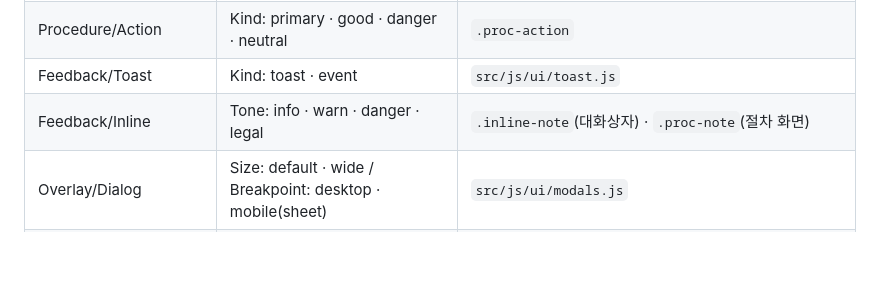
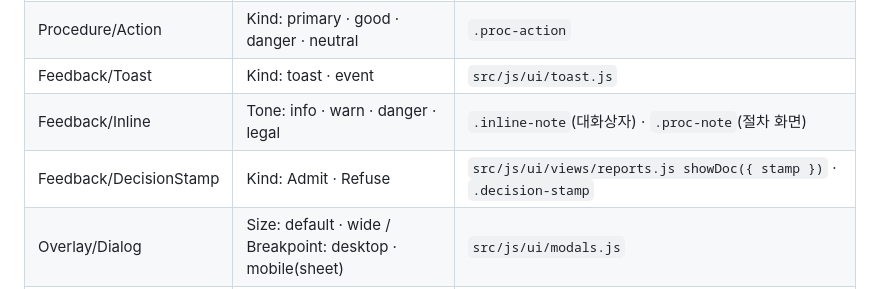
Before and after one commit to club-paradiso/inad, a Markdown page: docs/figma-workspace-spec.md, the part around the change. GitHub-like rendering; blank space fills up the shorter version.

Commit message:
docs: 컴포넌트 표에 Feedback/DecisionStamp 추가
Co-Authored-By: Claude Fable 5.2 <noreply@anthropic.com>
Claude-Session: https://claude.ai/code/session_01NhCrP89K3VHnu7PVixDm5X

```diff
--- a/docs/figma-workspace-spec.md
+++ b/docs/figma-workspace-spec.md
@@ -148,6 +148,7 @@ Figma에는 시스템 폰트가 없으므로 한글 본문은 `Noto Sans KR`,
 | Procedure/Action | Kind: primary · good · danger · neutral | `.proc-action` |
 | Feedback/Toast | Kind: toast · event | `src/js/ui/toast.js` |
 | Feedback/Inline | Tone: info · warn · danger · legal | `.inline-note`(대화상자) · `.proc-note`(절차 화면) |
+| Feedback/DecisionStamp | Kind: Admit · Refuse | `src/js/ui/views/reports.js showDoc({ stamp })` · `.decision-stamp` |
 | Overlay/Dialog | Size: default · wide / Breakpoint: desktop · mobile(sheet) | `src/js/ui/modals.js` |
 | Overlay/Callout | — | `src/js/ui/shell.js` `showCallout` |
 | Panel/Frame | Head: on·off | `.panel` `.ph` |
```
